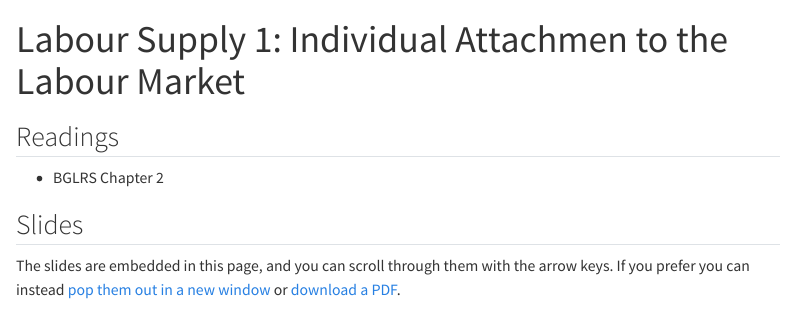
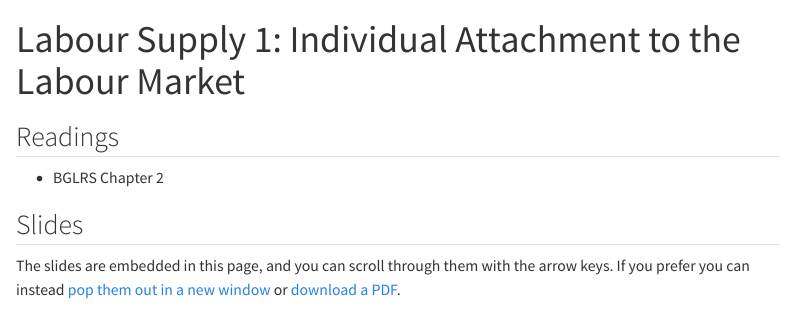
Before and after one commit to justinsmithecon/ec306f25, a Quarto document (content/lsupply1.qmd): the page in a window 1100 px wide, from its top. Rendered offline with R 4.5, knitr and Pandoc in place of Quarto, with nearby package versions; menus at the side of the page are left out.

Commit message:
Fix typo in lsupply1.qmd title and update slides
Corrected a typo in the title of content/lsupply1.qmd ('Attachmen' to 'Attachment'). Updated generated slides and figures for lsupply1, including new images and PDFs. Minor RStudio project metadata changes.

```diff
--- a/content/lsupply1.qmd
+++ b/content/lsupply1.qmd
@@ -1,5 +1,5 @@
 ---
-title: "Labour Supply 1: Individual Attachmen to the Labour Market"
+title: "Labour Supply 1: Individual Attachment to the Labour Market"
 ---
 
 
```
Also changed, not shown: 13 other files.
